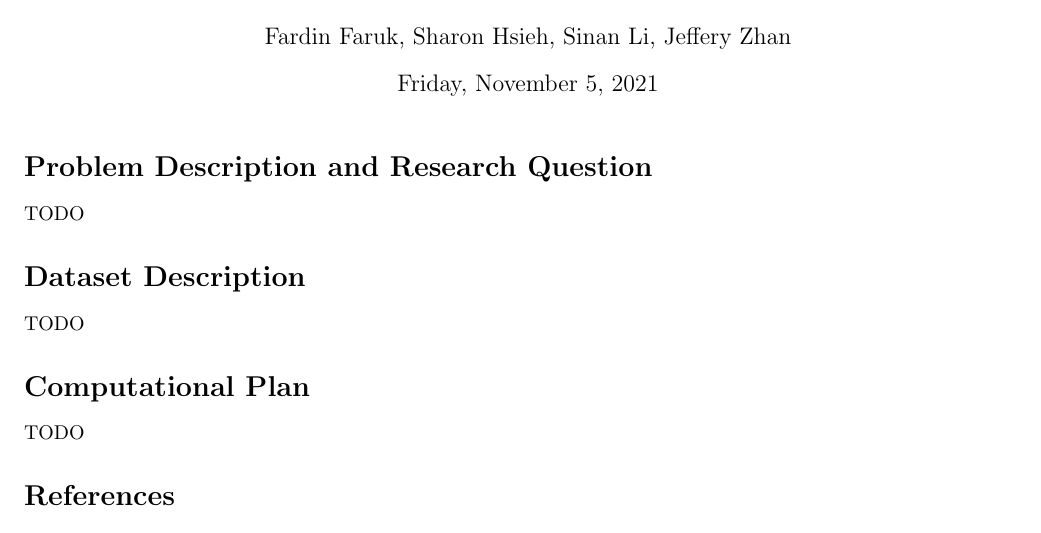
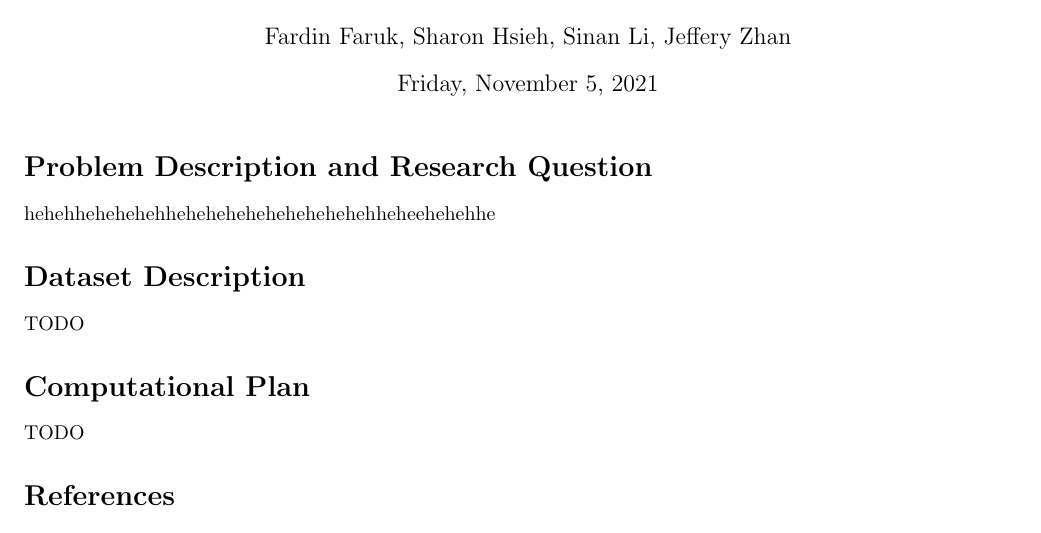
Before and after one commit to LanceLi1416/CSC110-Final-Project, a LaTeX document (project_proposal.tex): part of the page, cut so that both start at the same text. Compiled offline with pdfLaTeX.

Commit message:
Update project_proposal.tex

```diff
--- a/project_proposal.tex
+++ b/project_proposal.tex
@@ -12,7 +12,7 @@
 
     \section*{Problem Description and Research Question}
 
-    TODO
+    hehehhehehehehhehehehehehehehehehehheheehehehhe
 
     \section*{Dataset Description}
 
```
